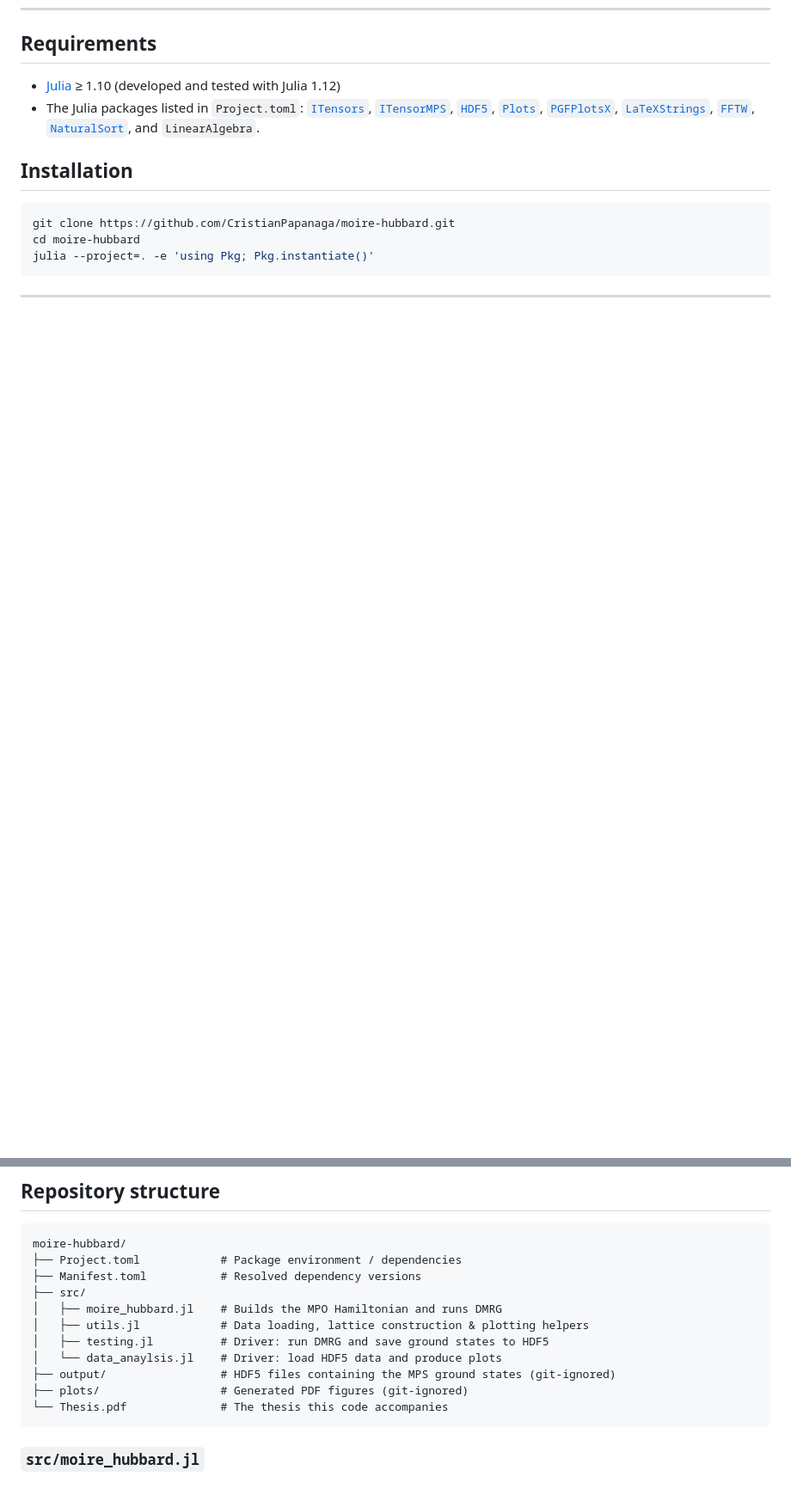
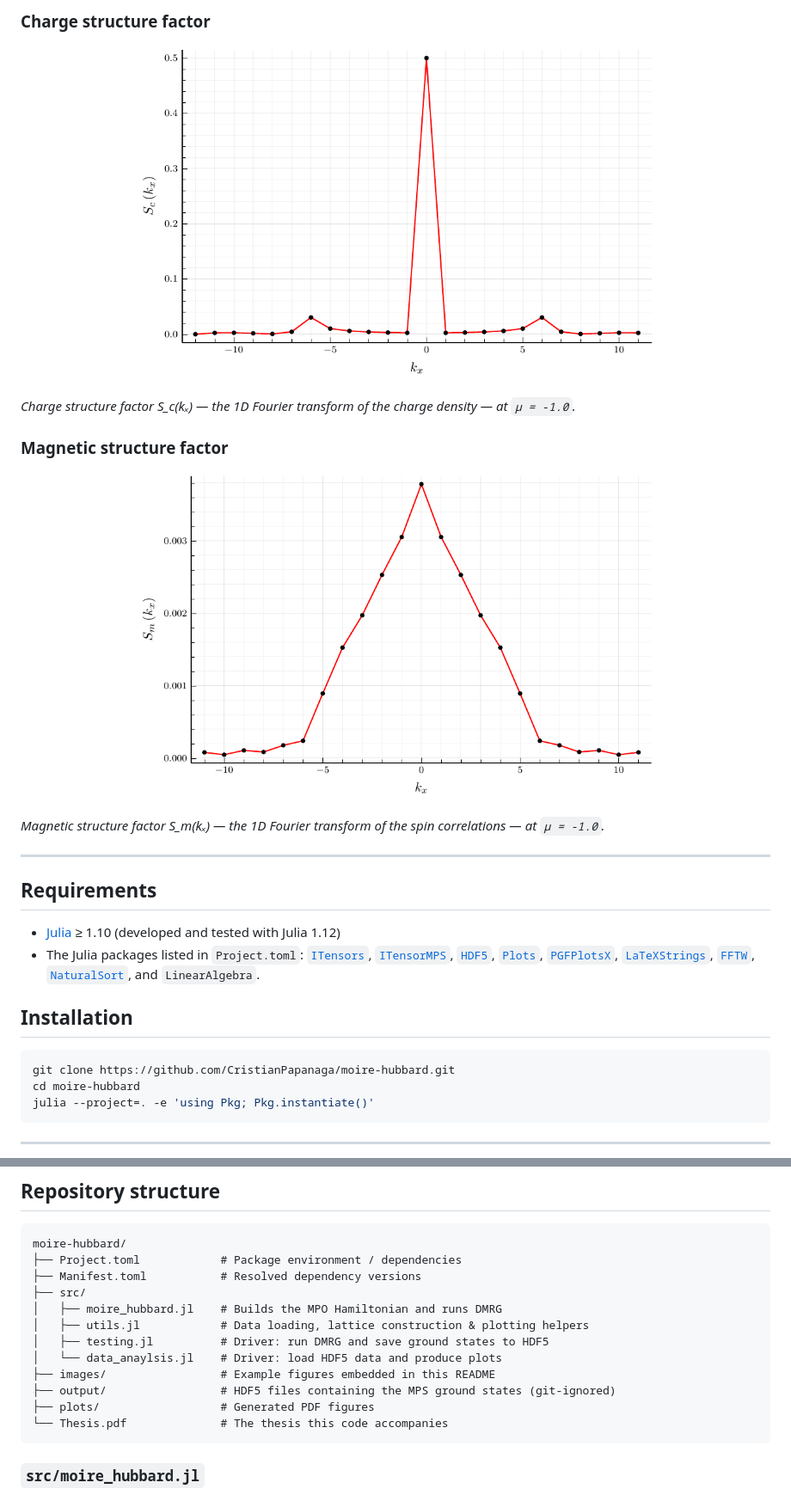
Before and after one commit to CristianPapanaga/moire-hubbard, a Markdown page: README.md, 2 parts joined by grey strips. Shown at 86% size. Rendered like a GitHub page; pictures changed too: images/charge_structure_factor.png (added), images/magnetic_structure_factor.png (added); blank space fills up the shorter version.

````diff
--- a/README.md
+++ b/README.md
@@ -60,3 +89,21 @@ The thesis reports, from DMRG simulations of the interacting model:
+### Charge structure factor
+
+<p align="center">
+  <img src="images/charge_structure_factor.png" alt="Charge structure factor" width="70%">
+</p>
+
+*Charge structure factor S_c(kₓ) — the 1D Fourier transform of the charge density — at `μ = -1.0`.*
+
+### Magnetic structure factor
+
+<p align="center">
+  <img src="images/magnetic_structure_factor.png" alt="Magnetic structure factor" width="70%">
+</p>
+
+*Magnetic structure factor S_m(kₓ) — the 1D Fourier transform of the spin correlations — at `μ = -1.0`.*
+
+---
+
 ## Requirements
 
 - [Julia](https://julialang.org/) ≥ 1.10 (developed and tested with Julia 1.12)
@@ -91,8 +138,9 @@ moire-hubbard/
 │   ├── utils.jl            # Data loading, lattice construction & plotting helpers
 │   ├── testing.jl          # Driver: run DMRG and save ground states to HDF5
 │   └── data_anaylsis.jl    # Driver: load HDF5 data and produce plots
+├── images/                 # Example figures embedded in this README
 ├── output/                 # HDF5 files containing the MPS ground states (git-ignored)
-├── plots/                  # Generated PDF figures (git-ignored)
+├── plots/                  # Generated PDF figures
 └── Thesis.pdf              # The thesis this code accompanies
 ```
 
````
Also changed, not shown: other parts of README.md (+29 -0 lines), images/density_vs_mu.png (added), images/real_space_occupation.png (added), images/spin_correlations.png (added).
